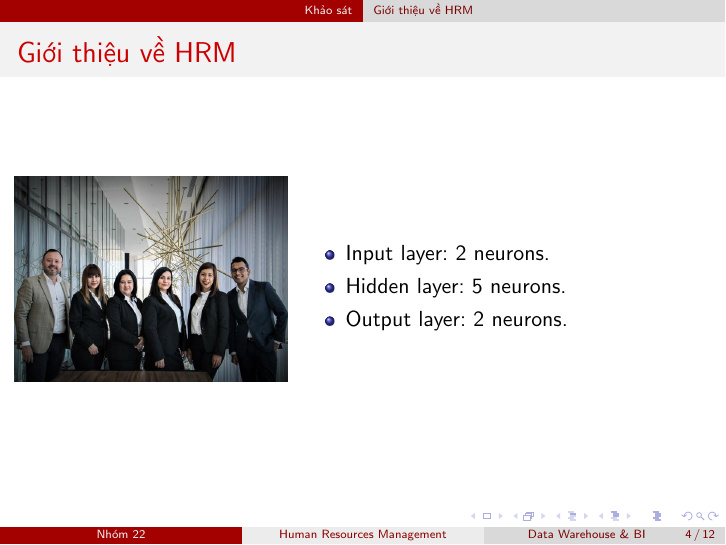
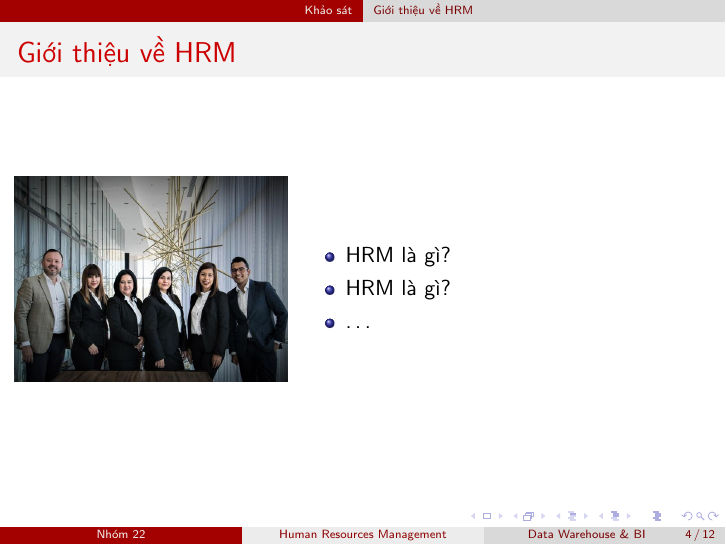
Before and after one commit to vuvannghia452002/DH_Slide, LaTeX slides (contents/latex/main.tex): page 4 of 12. Compiled offline with pdfLaTeX.

Commit message:
update main.tex

```diff
--- a/contents/latex/main.tex
+++ b/contents/latex/main.tex
@@ -5,7 +5,12 @@
 \setbeamercolor{block body}{bg=red!10, fg=black}
 %%%%%%%%%%%%%%%%%%%%%%%%%%%%%%%%%%%%%%%%%%%%%%%%%%%%%%%
 \usepackage[utf8]{vietnam}
+% Dùng để thêm hình ảnh
+\usepackage{graphicx}
+% Dùng để di chuyển các tham chiếu
 \usepackage{hyperref}
+% Dùng để tạo văn bản ngẫu nhiên
+\usepackage{lipsum}
 %%%%%%%%%%%%%%%%%%%%%%%%%%%%%%%%%%%%%%%%%%%%%%%%%%%%%%%
 \AtBeginSection[]
 {
@@ -73,29 +78,25 @@ Mai Thị Tuyết Nhung & 20216866 \\
 % \end{itemize}
 % \end{frame}
 %%%%%%%%%%%%%%%%%%%%%%%%%%%%%%%%%%%%%%%%%%%%%%%%%%%%%%%
-
 \subsection{Giới thiệu về HRM}
 \begin{frame}{Giới thiệu về HRM}
+\begin{columns}
 
-\begin{columns}
 \begin{column}{0.4\textwidth}
 \includegraphics[width=\textwidth]{pictures/Giới thiệu về HRM.jpg}
-
 \end{column}
 
 \begin{column}{0.6\textwidth}
-
 \begin{itemize}
-\item Input layer: 2 neurons.
-\item Hidden layer: 5 neurons.
-\item Output layer: 2 neurons.
+\item HRM là gì?
+\item HRM là gì?
+\item \dots
 \end{itemize}
 
 \end{column}
 
 \end{columns}
 \end{frame}
-
 %%%%%%%%%%%%%%%%%%%%%%%%%%%%%%%%%%%%%%%%%%%%%%%%%%%%%%%
 
 \subsection{xxxxxxxxxxxxx}
```
